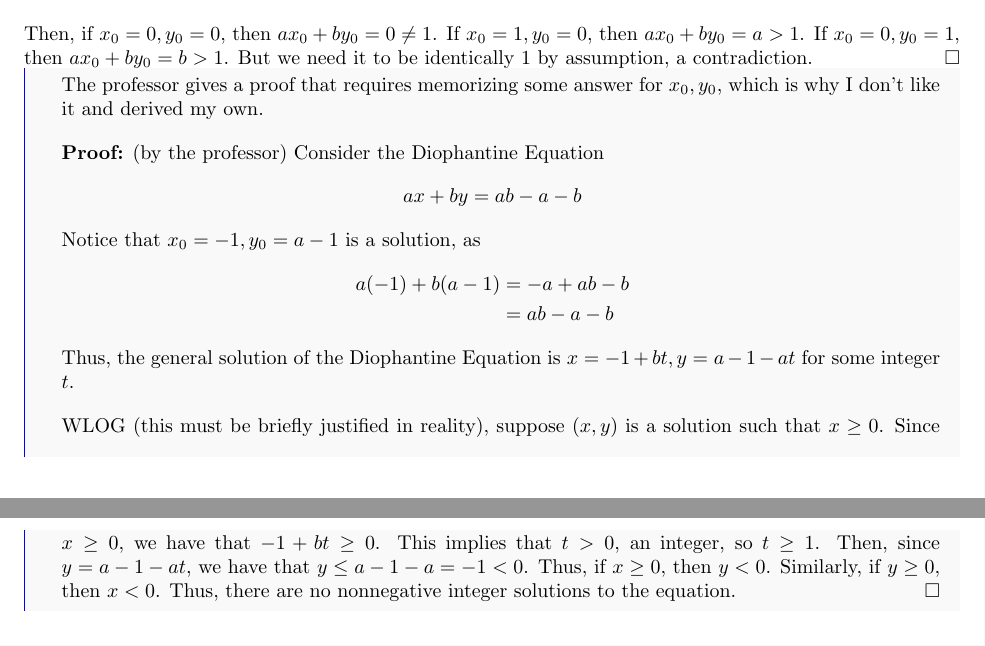
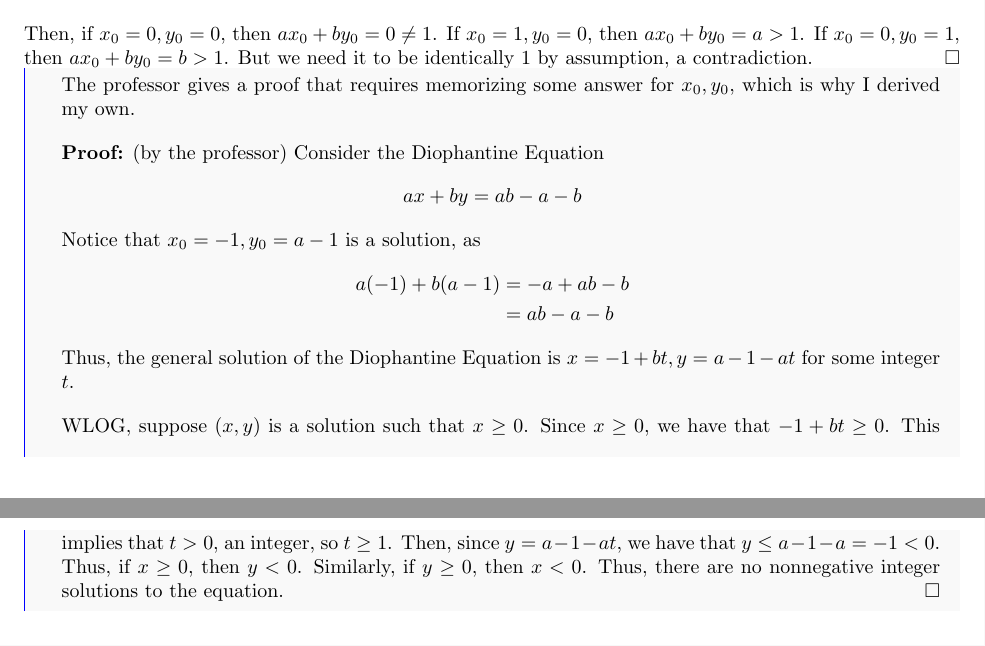
Before and after one commit to NyxIsBad/MATH406-Notes, a LaTeX document (notes.tex): two parts of pages 12 and 13 of 13, joined at a grey line, cut so that both start at the same text. Compiled offline with pdfLaTeX.

Commit message:
more changes to proof

```diff
--- a/notes.tex
+++ b/notes.tex
@@ -563,7 +563,7 @@ Thus, $ax_0+by_0\geq 0$. However, since $x_0,y_0$ are integers, they must sum to
 Then, if $x_0=0,y_0=0$, then $ax_0+by_0=0\neq 1$. If $x_0=1,y_0=0$, then $ax_0+by_0=a>1$. If $x_0=0,y_0=1$, then $ax_0+by_0=b>1$. But we need it to be identically 1 by assumption, a contradiction.\qed
 
 \begin{aside}
-The professor gives a proof that requires memorizing some answer for $x_0,y_0$, which is why I don't like it and derived my own.
+The professor gives a proof that requires memorizing some answer for $x_0,y_0$, which is why I derived my own.
 
 \textbf{Proof:} (by the professor) Consider the Diophantine Equation \begin{align*}
     ax+by=ab-a-b
@@ -573,7 +573,7 @@ The professor gives a proof that requires memorizing some answer for $x_0,y_0$,
 \end{align*}
 Thus, the general solution of the Diophantine Equation is $x=-1+bt,y=a-1-at$ for some integer $t$.
 
-WLOG (this must be briefly justified in reality), suppose $(x,y)$ is a solution such that $x\geq 0$. Since $x\geq 0$, we have that $-1+bt\geq 0$. This implies that $t>0$, an integer, so $t\geq 1$. Then, since $y=a-1-at$, we have that $y\leq a-1-a=-1<0$. Thus, if $x\geq 0$, then $y<0$. Similarly, if $y\geq 0$, then $x<0$. Thus, there are no nonnegative integer solutions to the equation. \qed
+WLOG, suppose $(x,y)$ is a solution such that $x\geq 0$. Since $x\geq 0$, we have that $-1+bt\geq 0$. This implies that $t>0$, an integer, so $t\geq 1$. Then, since $y=a-1-at$, we have that $y\leq a-1-a=-1<0$. Thus, if $x\geq 0$, then $y<0$. Similarly, if $y\geq 0$, then $x<0$. Thus, there are no nonnegative integer solutions to the equation. \qed
 \end{aside}
 
 \end{document}
```
Also changed, not shown: notes.pdf.
